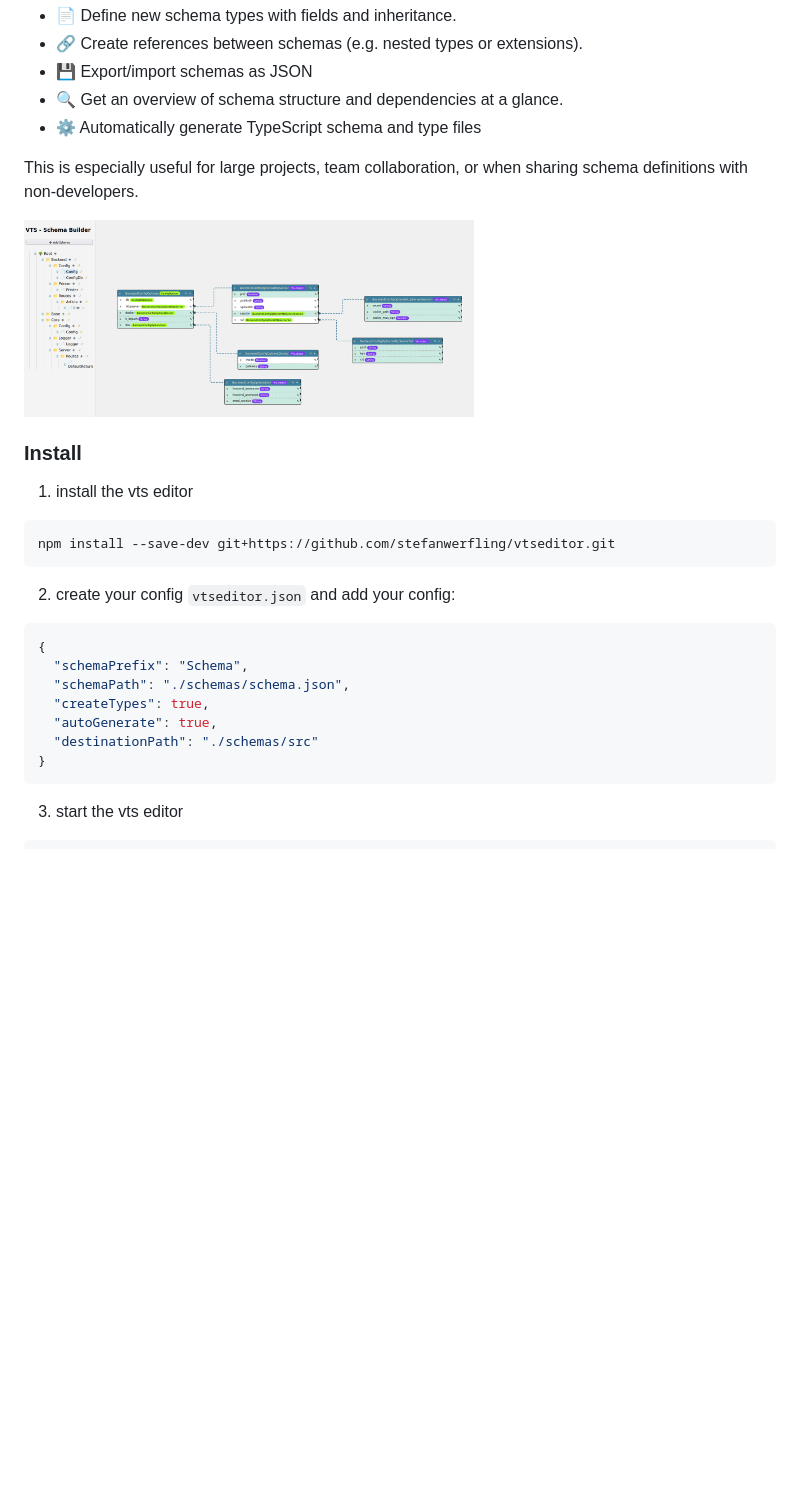
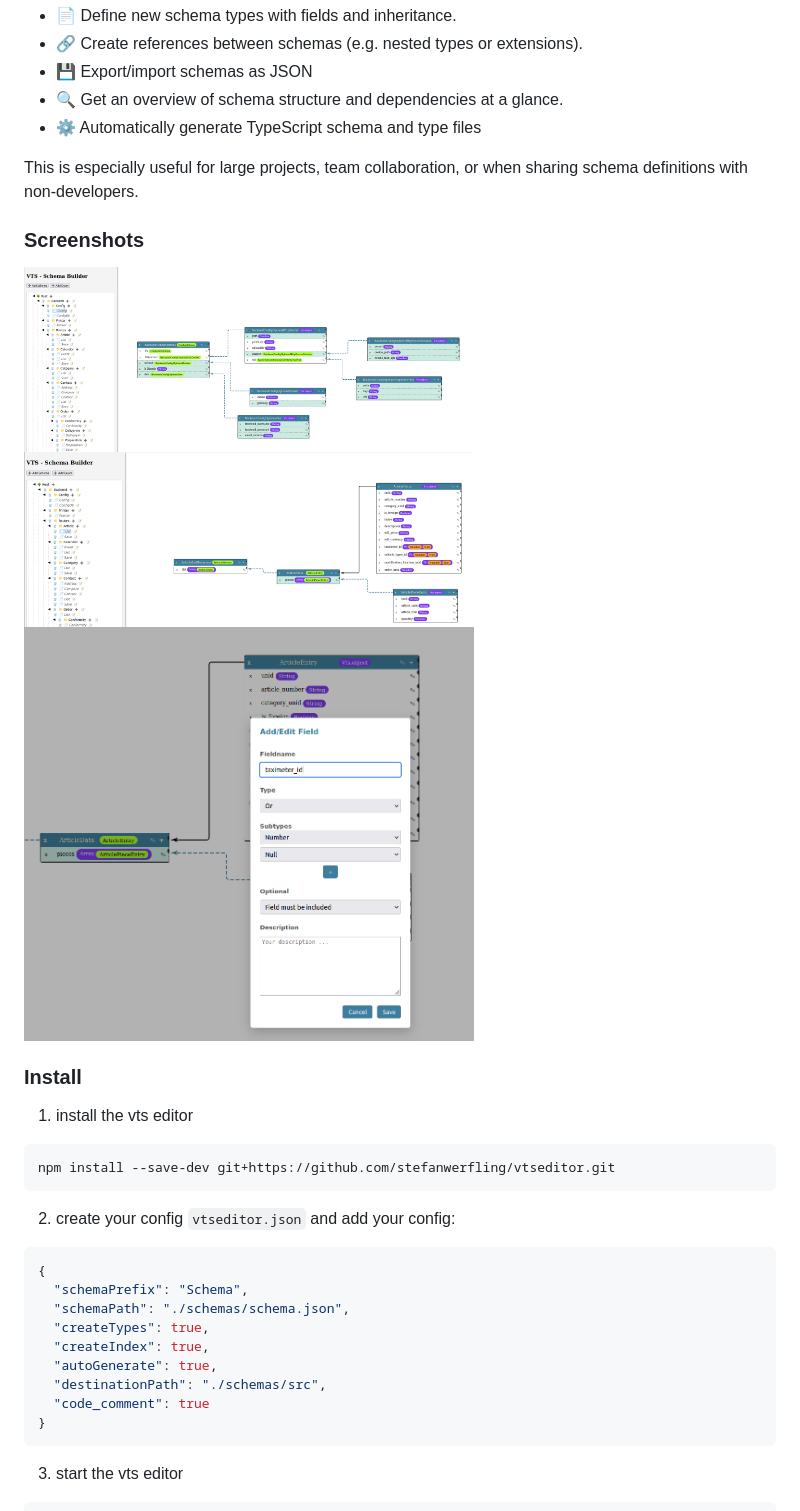
Before and after one commit to stefanwerfling/vtseditor, a Markdown page: README.md, the part around the change. Drawn GitHub-style; pictures changed too: doc/images/screenshot1.png, doc/images/screenshot2.png (added), doc/images/screenshot_edit1.png (added); blank space fills up the shorter version.

````diff
--- a/README.md
+++ b/README.md
@@ -28,7 +28,10 @@ With the editor, you can:
 
 This is especially useful for large projects, team collaboration, or when sharing schema definitions with non-developers.
 
+### Screenshots
 <img src="doc/images/screenshot1.png" alt="Screenshot 1" width="450px" />
+<img src="doc/images/screenshot2.png" alt="Screenshot 2" width="450px" />
+<img src="doc/images/screenshot_edit1.png" alt="Screenshot Edit 1" width="450px" />
 
 ### Install
 
@@ -43,8 +46,10 @@ npm install --save-dev git+https://github.com/stefanwerfling/vtseditor.git
   "schemaPrefix": "Schema",
   "schemaPath": "./schemas/schema.json",
   "createTypes": true,
+  "createIndex": true,
   "autoGenerate": true,
-  "destinationPath": "./schemas/src"
+  "destinationPath": "./schemas/src",
+  "code_comment": true
 }
 ```
 3. start the vts editor
````
